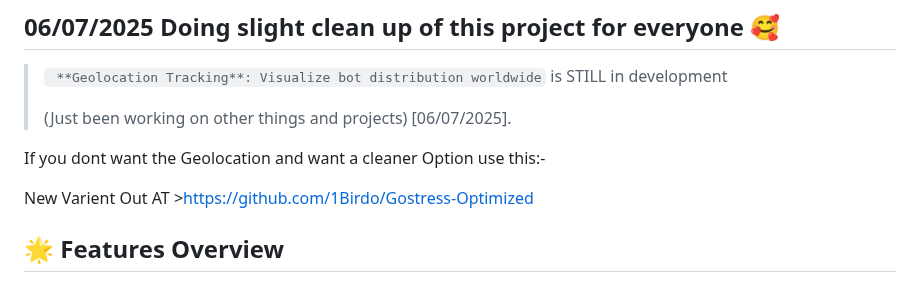
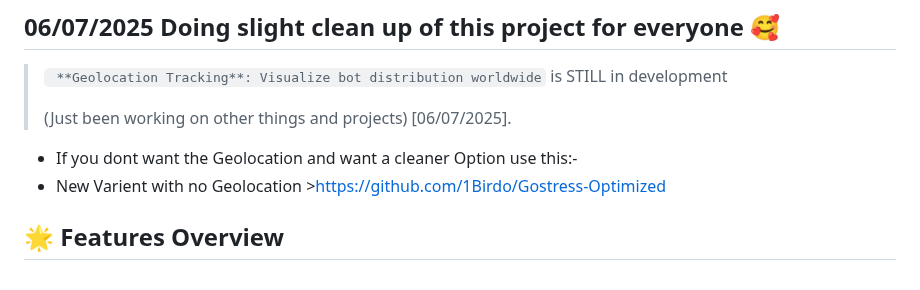
Before and after one commit to 1Birdo/Gostress-Enhanced, a Markdown page: README.md, the part around the change. Drawn GitHub-style.

```diff
--- a/README.md
+++ b/README.md
@@ -7,9 +7,8 @@ Please make sure that both the Proxy server and the C2 Server are using both `cr
 >
 >  (Just been working on other things and projects) [06/07/2025].
 
-If you dont want the Geolocation and want a cleaner Option use this:-
-
-New Varient Out AT >https://github.com/1Birdo/Gostress-Optimized
+- If you dont want the Geolocation and want a cleaner Option use this:-
+- New Varient with no Geolocation >https://github.com/1Birdo/Gostress-Optimized
 
 ## 🌟 Features Overview
 ### Core Infrastructure
```
